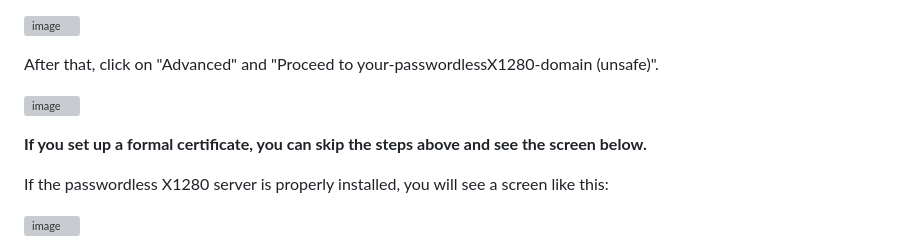
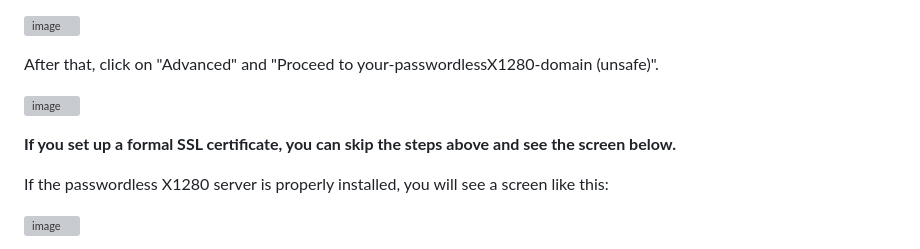
Before and after one commit to PasswordlessAlliance/PasswordlessX1280-with-ReactJS-webservice, a Markdown page: README.md, the part around the change. Rendered like a GitHub page; grey boxes are pictures that could not be loaded.

Commit message:
Update README.md
Modify text

```diff
--- a/README.md
+++ b/README.md
@@ -49,7 +49,7 @@ To proceed with the process below, you have to sign up the Members site and the
    ![image](https://github.com/user-attachments/assets/0d8cb79d-f605-45e2-916f-1f37f1961de4)
 
 
-   **If you set up a formal certificate, you can skip the steps above and see the screen below.**
+   **If you set up a formal SSL certificate, you can skip the steps above and see the screen below.**
 
 
    If the passwordless X1280 server is properly installed, you will see a screen like this:
```
